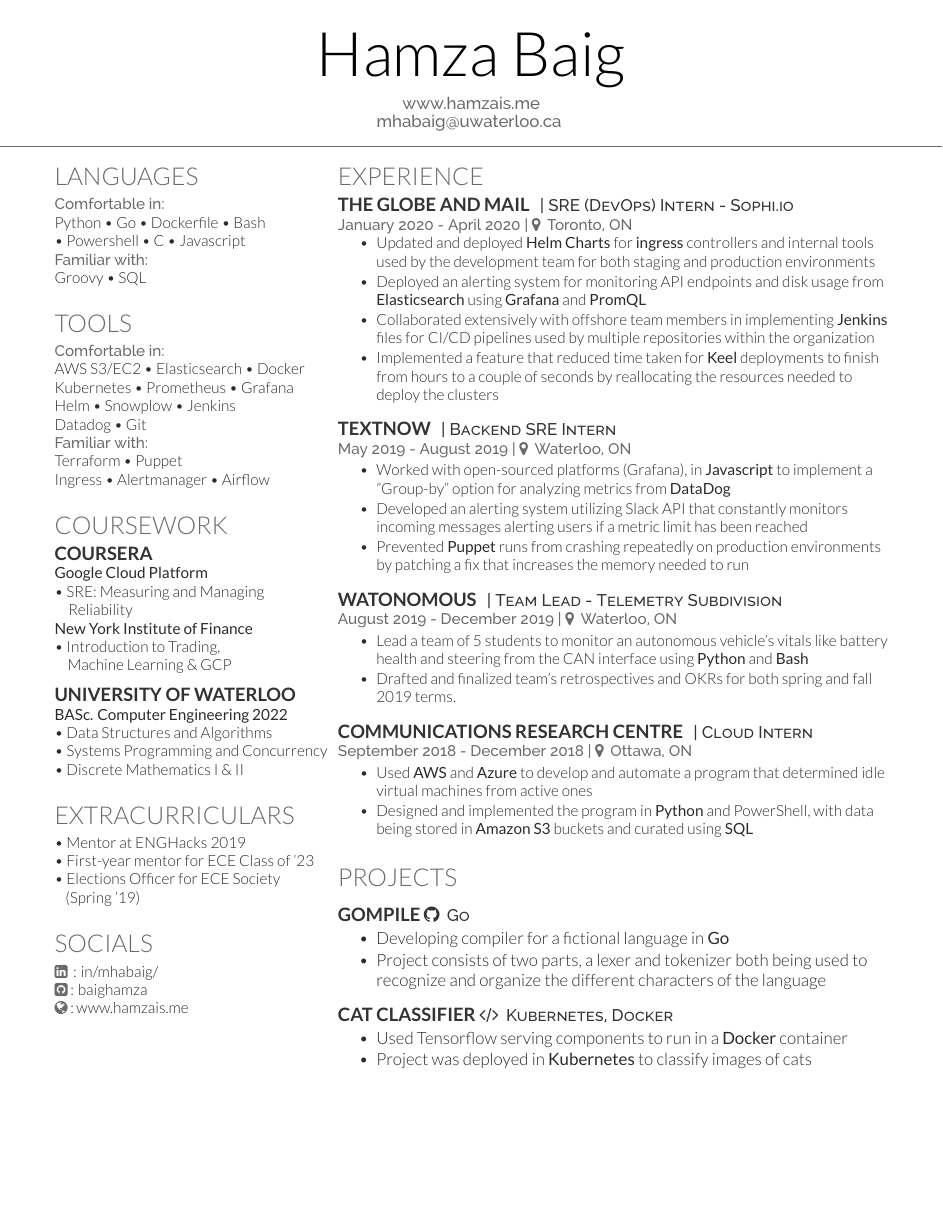
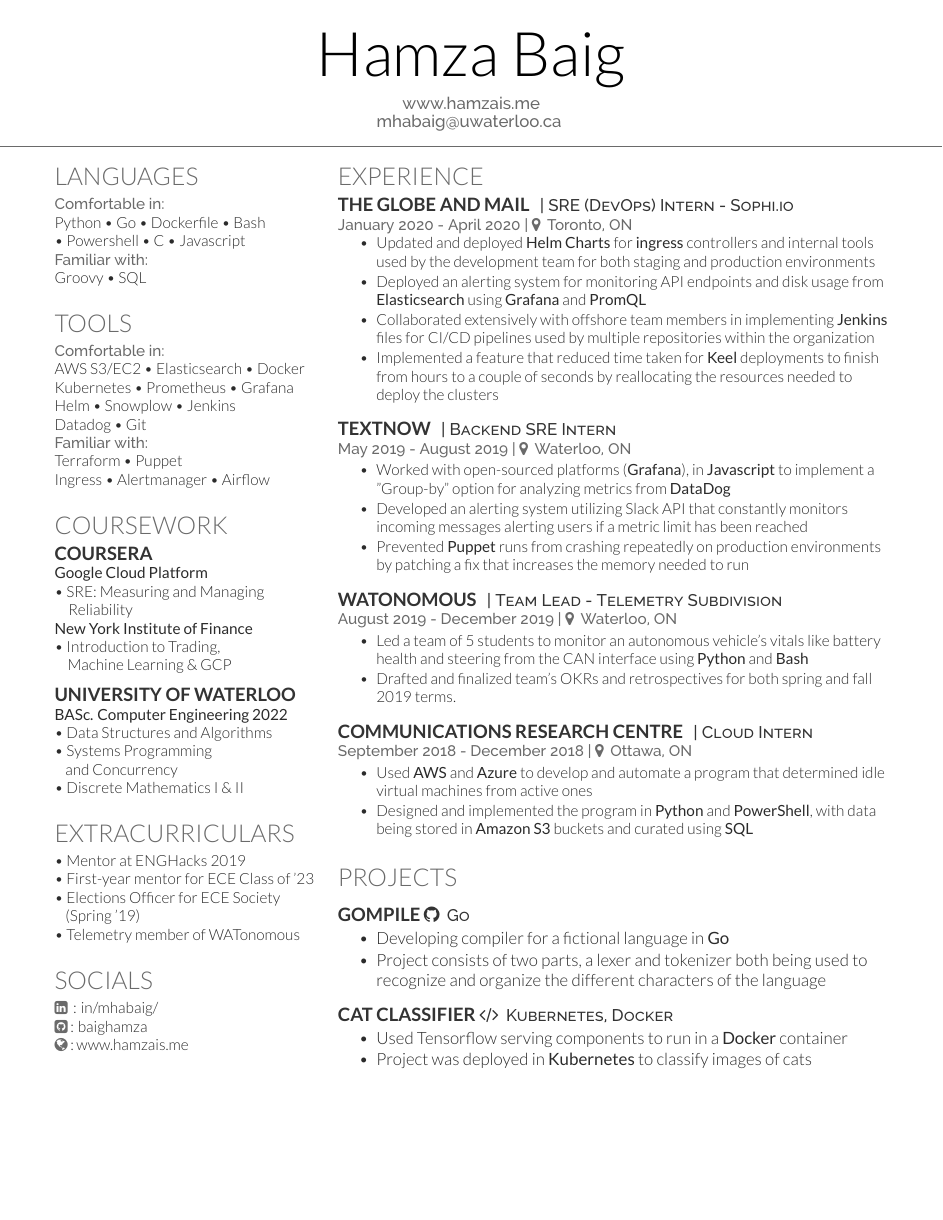
Before and after one commit to baighamza/resume, a LaTeX CV (hamza_resume.tex): the whole page. The pictures show the PDF file hamzaresume.pdf that the author committed with the source.

Commit message:
minor updates

```diff
--- a/hamza_resume.tex
+++ b/hamza_resume.tex
@@ -116,7 +116,8 @@
 \textbf{BASc. Computer Engineering 2022}
 
 \textbullet{} Data Structures and Algorithms \\
-\textbullet{} Systems Programming and Concurrency \\
+\textbullet{} Systems Programming \\
+\hspace{0.7em}and Concurrency \\
 \textbullet{} Discrete Mathematics I \& II \\
 
 
@@ -128,7 +129,8 @@
 \textbullet{} Mentor at ENGHacks 2019 \\
 \textbullet{} First-year mentor for ECE Class of '23 \\
 \textbullet{} Elections Officer for ECE Society \\
-\hspace{0.7em}(Spring '19)
+\hspace{0.7em}(Spring '19) \\
+\textbullet{} Telemetry member of WATonomous \\
 
 \sectionsep
 
@@ -171,7 +173,7 @@
 \descript{| Backend SRE Intern }
 \location{May 2019 - August 2019 | \faMapMarker \, Waterloo, ON}
 \begin{tightemize}
-\item Worked with open-sourced platforms (Grafana), in \textbf{Javascript} to implement a "Group-by" option for analyzing metrics from \textbf {DataDog}
+\item Worked with open-sourced platforms (\textbf{Grafana}), in \textbf{Javascript} to implement a "Group-by" option for analyzing metrics from \textbf {DataDog}
 \item Developed an alerting system utilizing Slack API that constantly monitors incoming messages alerting users if a metric limit has been reached
 \item  Prevented \textbf{Puppet} runs from crashing repeatedly on production environments by patching a fix that increases the memory needed to run
 \end{tightemize}
@@ -181,8 +183,8 @@
 \descript{| Team Lead - Telemetry Subdivision }
 \location{August 2019 - December 2019 | \faMapMarker \, Waterloo, ON}
 \begin{tightemize}
-\item Lead a team of 5 students to monitor an autonomous vehicle's vitals like battery health and steering from the CAN interface using \textbf{Python} and \textbf{Bash}
-\item Drafted and finalized team's retrospectives and OKRs for both spring and fall 2019 terms.
+\item Led a team of 5 students to monitor an autonomous vehicle's vitals like battery health and steering from the CAN interface using \textbf{Python} and \textbf{Bash}
+\item Drafted and finalized team's OKRs and retrospectives for both spring and fall 2019 terms.
 \end{tightemize}
 \sectionsep
 
@@ -191,7 +193,7 @@
 \location{September 2018 - December 2018 | \faMapMarker \, Ottawa, ON}
 \begin{tightemize}
 \item Used \textbf{AWS} and \textbf{Azure} to develop and automate a program that determined idle virtual machines from active ones
-\item Designed and implemented the program in \textbf{Python} and PowerShell, with data being stored in \textbf{Amazon S3} buckets and curated using  \textbf{SQL}
+\item Designed and implemented the program in \textbf{Python} and \textbf{PowerShell}, with data being stored in \textbf{Amazon S3} buckets and curated using  \textbf{SQL}
 \end{tightemize}
 \sectionsep
 
```
Also changed, not shown: hamzaresume.pdf.
